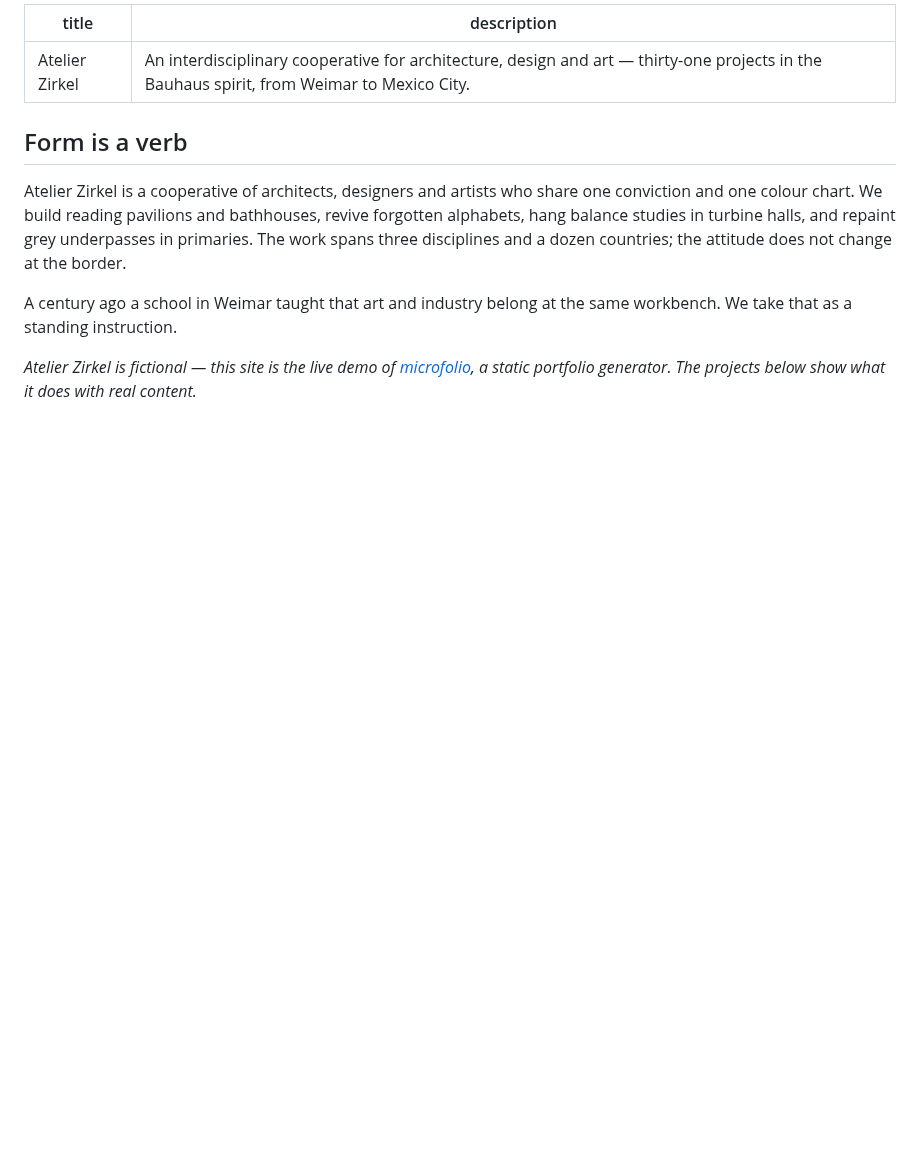
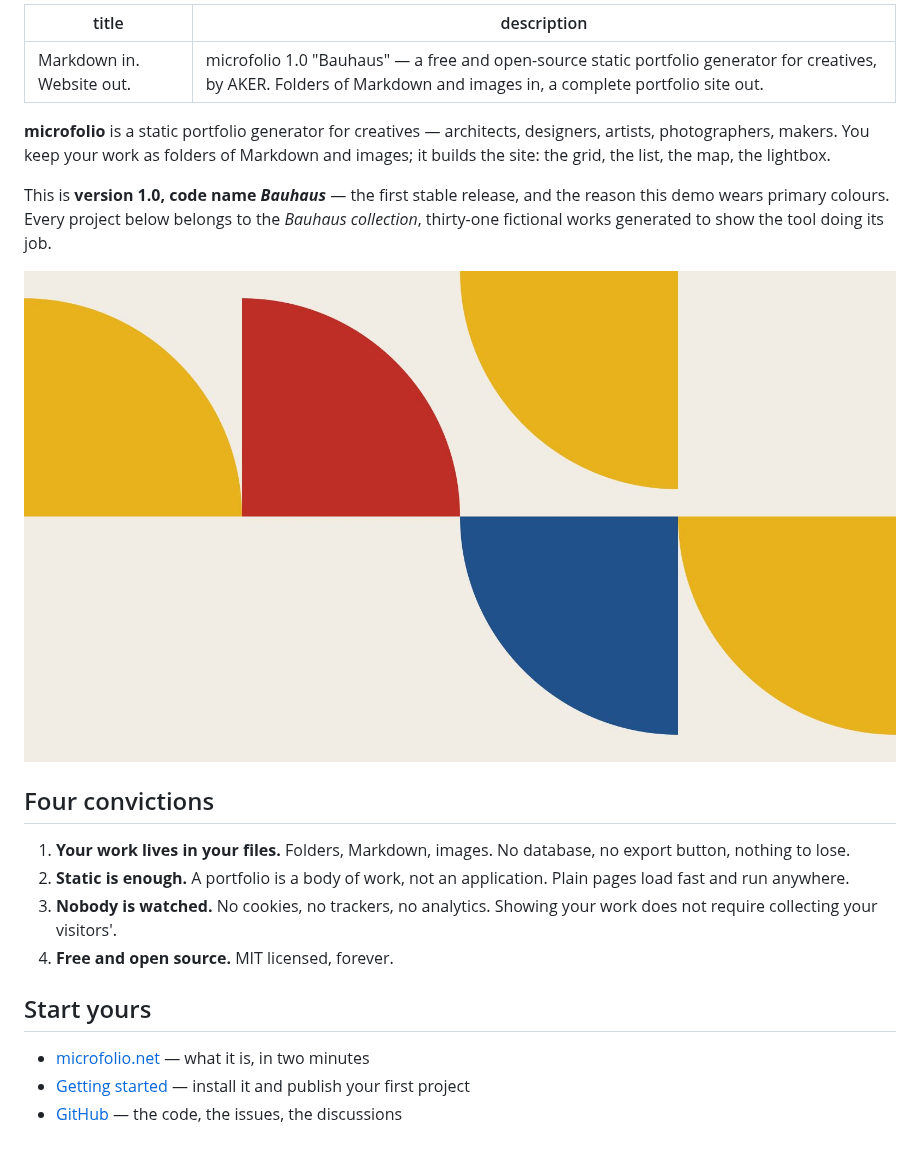
Before and after one commit to aker-dev/microfolio, a Markdown page: content/index.md, the part around the change. Rendered like a GitHub page; pictures changed too: content/images/primaries.jpg (added); blank space fills up the shorter version.

```diff
--- a/content/index.md
+++ b/content/index.md
@@ -1,19 +1,34 @@
 ---
-title: 'Atelier Zirkel'
-description: 'An interdisciplinary cooperative for architecture, design and art — thirty-one projects in the Bauhaus spirit, from Weimar to Mexico City.'
+title: 'Markdown in. Website out.'
+description: 'microfolio 1.0 "Bauhaus" — a free and open-source static portfolio generator for creatives, by AKER. Folders of Markdown and images in, a complete portfolio site out.'
 ---
 
-## Form is a verb
+**microfolio** is a static portfolio generator for creatives — architects,
+designers, artists, photographers, makers. You keep your work as folders of
+Markdown and images; it builds the site: the grid, the list, the map, the
+lightbox.
 
-Atelier Zirkel is a cooperative of architects, designers and artists who share
-one conviction and one colour chart. We build reading pavilions and bathhouses,
-revive forgotten alphabets, hang balance studies in turbine halls, and repaint
-grey underpasses in primaries. The work spans three disciplines and a dozen
-countries; the attitude does not change at the border.
+This is **version 1.0, code name _Bauhaus_** — the first stable release, and
+the reason this demo wears primary colours. Every project below belongs to the
+_Bauhaus collection_, thirty-one fictional works generated to show the tool
+doing its job.
 
-A century ago a school in Weimar taught that art and industry belong at the
-same workbench. We take that as a standing instruction.
+![Quarter-circle composition in the three primaries](images/primaries.jpg)
 
-_Atelier Zirkel is fictional — this site is the live demo of
-[microfolio](https://microfolio.net), a static portfolio generator. The
-projects below show what it does with real content._
+## Four convictions
+
+1. **Your work lives in your files.** Folders, Markdown, images. No database,
+   no export button, nothing to lose.
+2. **Static is enough.** A portfolio is a body of work, not an application.
+   Plain pages load fast and run anywhere.
+3. **Nobody is watched.** No cookies, no trackers, no analytics. Showing your
+   work does not require collecting your visitors'.
+4. **Free and open source.** MIT licensed, forever.
+
+## Start yours
+
+- [microfolio.net](https://microfolio.net) — what it is, in two minutes
+- [Getting started](https://github.com/aker-dev/microfolio/tree/main/doc) —
+  install it and publish your first project
+- [GitHub](https://github.com/aker-dev/microfolio) — the code, the issues, the
+  discussions
```
Also changed, not shown: content/about.md (+44 -35 lines), content/images/workbench.jpg (added).
